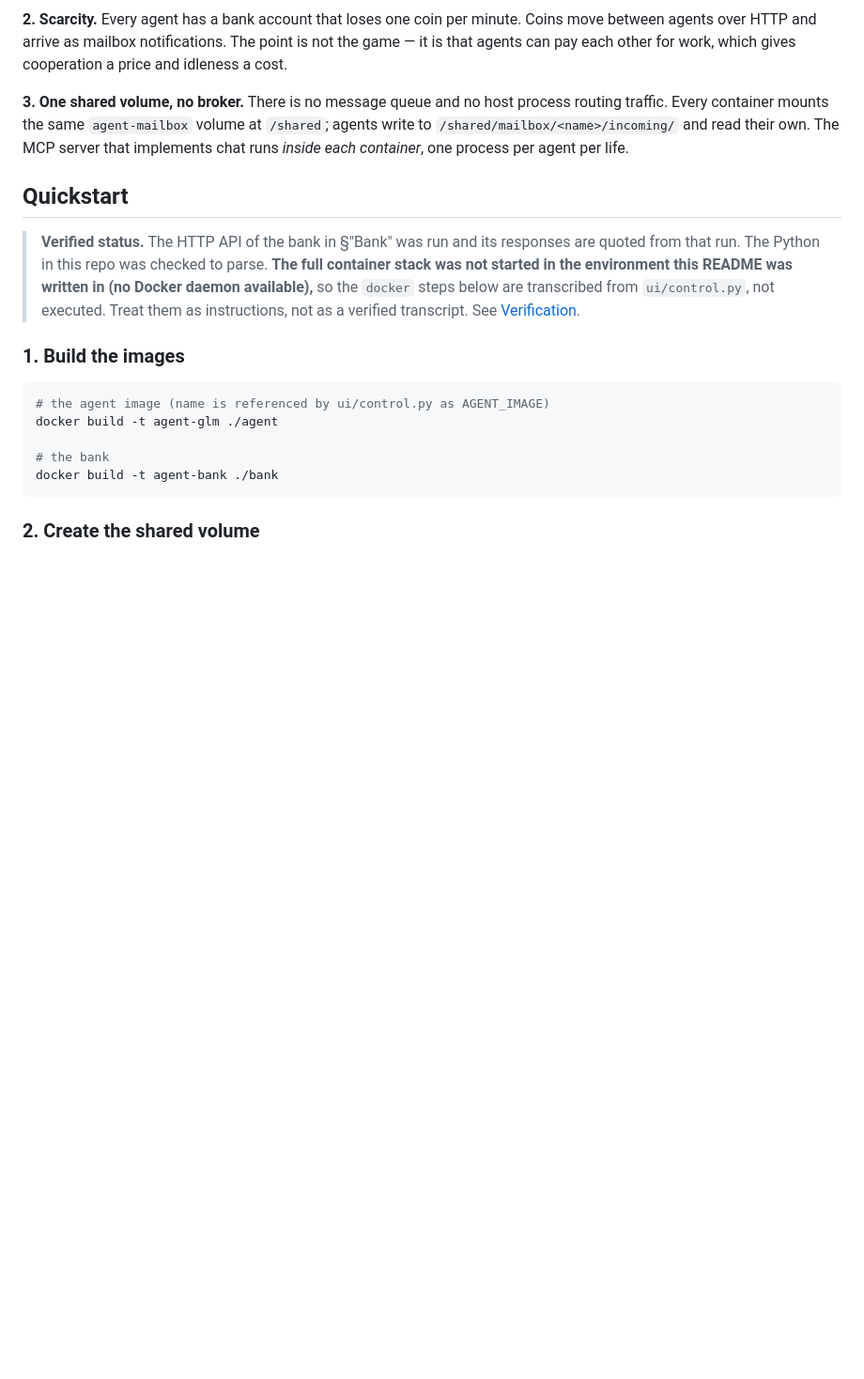
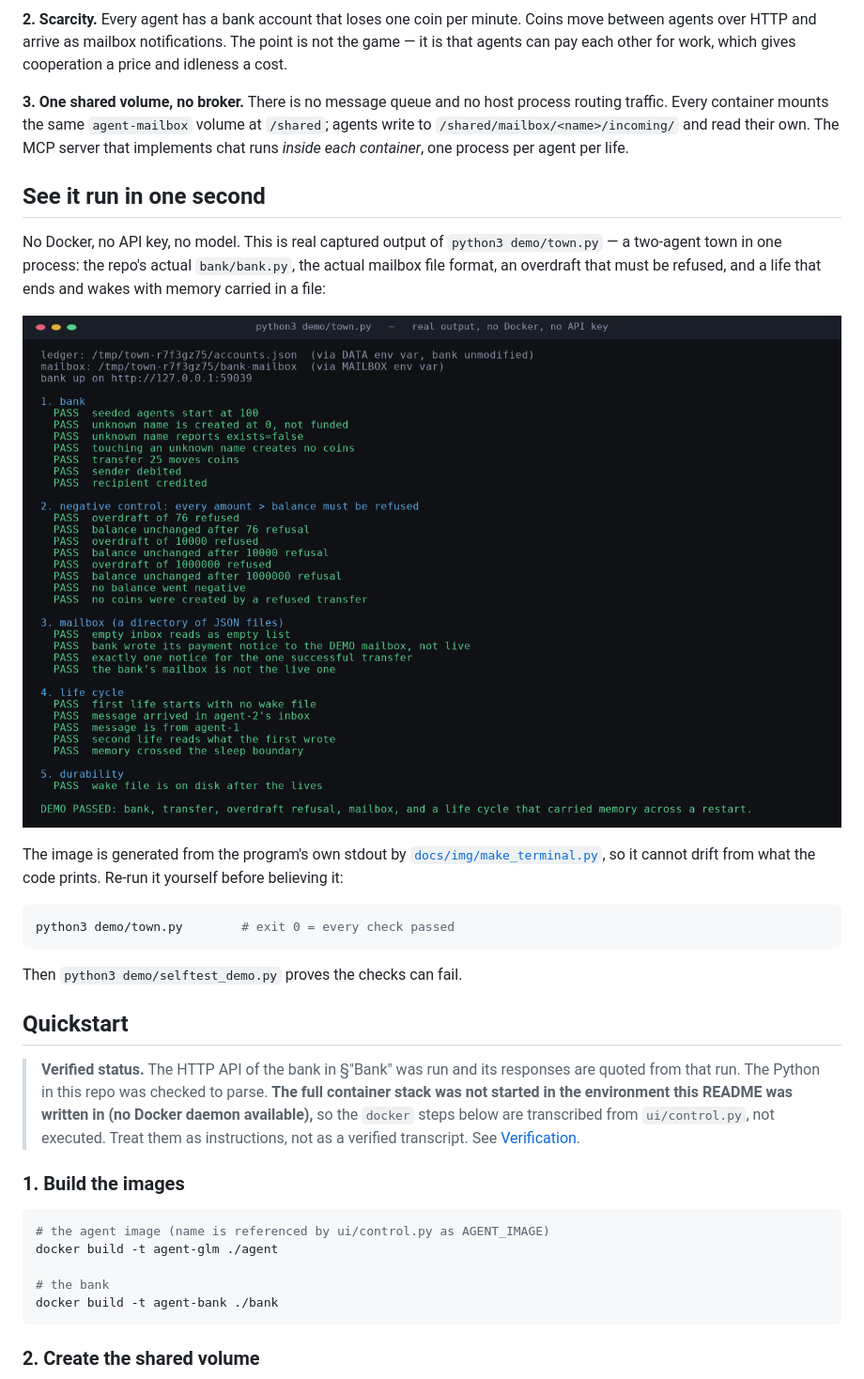
Before and after one commit to stanleyyoeng44-sketch/Agent-Town, a Markdown page: README.md, the part around the change. Shown: that part at 94% size. Rendered like a GitHub page; pictures changed too: docs/img/demo-run.png (added); blank space fills up the shorter version.

Commit message:
docs: show the repo running, in the README, from captured output
The README has claimed since it was written that a town runs, and every piece
of evidence for that claim was prose. The repo had ZERO images. A visitor
deciding in 30 seconds had nothing to look at.

This adds one: real captured stdout of python3 demo/town.py, rendered as a
terminal. It shows the four things the demo actually does -- bank arithmetic,
an overdraft refused at three amounts, mailbox isolation, and memory crossing
a sleep/wake boundary -- with the PASS/FAIL colouring driven by the lines
themselves, not by hand.

TWO RULES IT KEEPS, because an image is the easiest thing in a repo to lie
with:
  1. It is generated from the program's own stdout by
     docs/img/make_terminal.py, which is committed next to it. Re-run the
     demo, re-run the script, get a new image. Nothing is transcribed.
  2. The alt text states what the image shows, and the README tells the
     reader to run the demo rather than trust the picture.

The script is dependency-light (matplotlib, for its bundled DejaVu Sans
Mono -- this image has no system fonts, which is why the first rasteriser
rendered invisible text).

Built on demo-mailbox-isolation-2, so the capture is of code that does not
leak into live mailboxes. Verified: repo_check --selftest 13/13 and
repo_check . PASS with the image in the tree.

````diff
--- a/README.md
+++ b/README.md
@@ -52,6 +52,25 @@ process routing traffic. Every container mounts the same `agent-mailbox`
 volume at `/shared`; agents write to `/shared/mailbox/<name>/incoming/` and
 read their own. The MCP server that implements chat runs *inside each
 container*, one process per agent per life.
+
+## See it run in one second
+
+No Docker, no API key, no model. This is real captured output of
+`python3 demo/town.py` — a two-agent town in one process: the repo's actual
+`bank/bank.py`, the actual mailbox file format, an overdraft that must be
+refused, and a life that ends and wakes with memory carried in a file:
+
+![python3 demo/town.py — 26 checks, all passing: bank arithmetic, overdraft refusal, mailbox isolation, and a life cycle that carried memory across a restart](docs/img/demo-run.png)
+
+The image is generated from the program's own stdout by
+[`docs/img/make_terminal.py`](docs/img/make_terminal.py), so it cannot drift
+from what the code prints. Re-run it yourself before believing it:
+
+```bash
+python3 demo/town.py        # exit 0 = every check passed
+```
+
+Then `python3 demo/selftest_demo.py` proves the checks can fail.
 
 ## Quickstart
 
````
Also changed, not shown: 1 other file.
